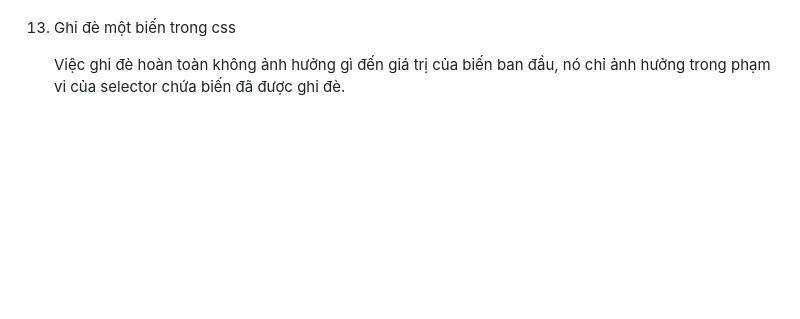
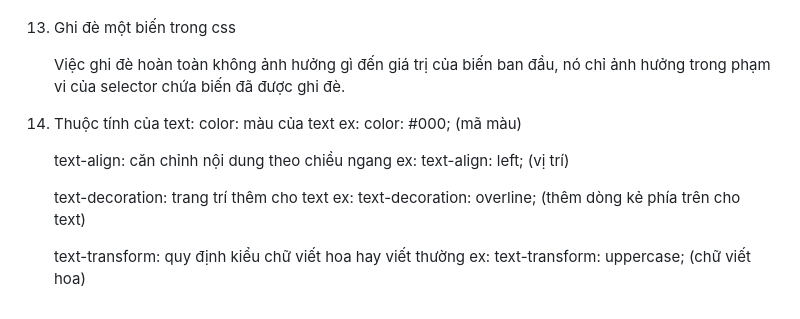
Before and after one commit to suntech-edu/minhduc_202303, a Markdown page: document.md, the part around the change. Drawn GitHub-style; blank space fills up the shorter version.

Commit message:
thuoc tinh css cua text

```diff
--- a/document.md
+++ b/document.md
@@ -151,3 +151,16 @@
 17. Ghi đè một biến trong css
 
     Việc ghi đè hoàn toàn không ảnh hưởng gì đến giá trị của biến ban đầu, nó chỉ ảnh hưởng trong phạm vi của selector chứa biến đã được ghi đè.
+
+18. Thuộc tính của text:
+	color: màu của text
+		ex: color: #000; (mã màu)
+
+	text-align: căn chỉnh nội dung theo chiều ngang
+		ex: text-align: left; (vị trí)
+
+	text-decoration: trang trí thêm cho text
+		ex: text-decoration: overline; (thêm dòng kẻ phía trên cho text)
+
+	text-transform: quy định kiểu chữ viết hoa hay viết thường
+		ex: text-transform: uppercase; (chữ viết hoa)
```
